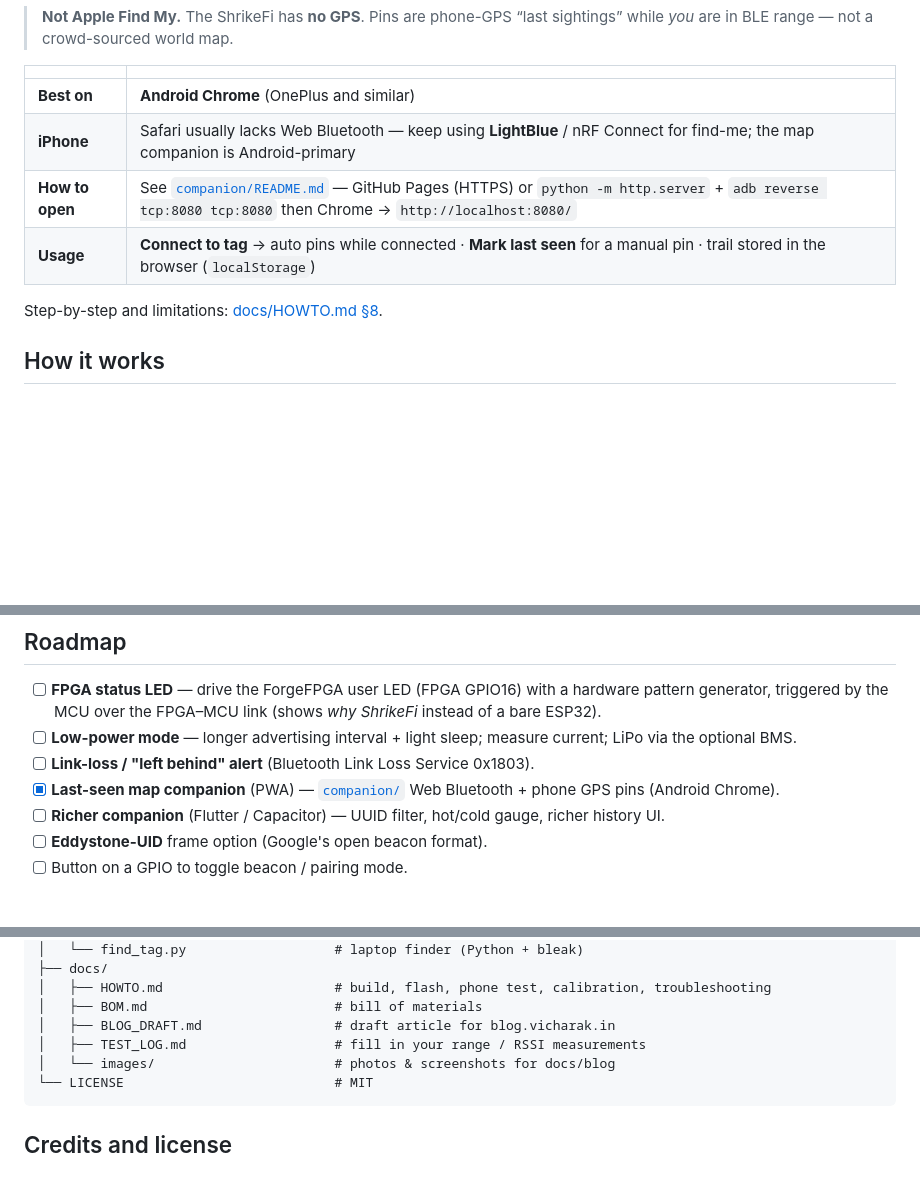
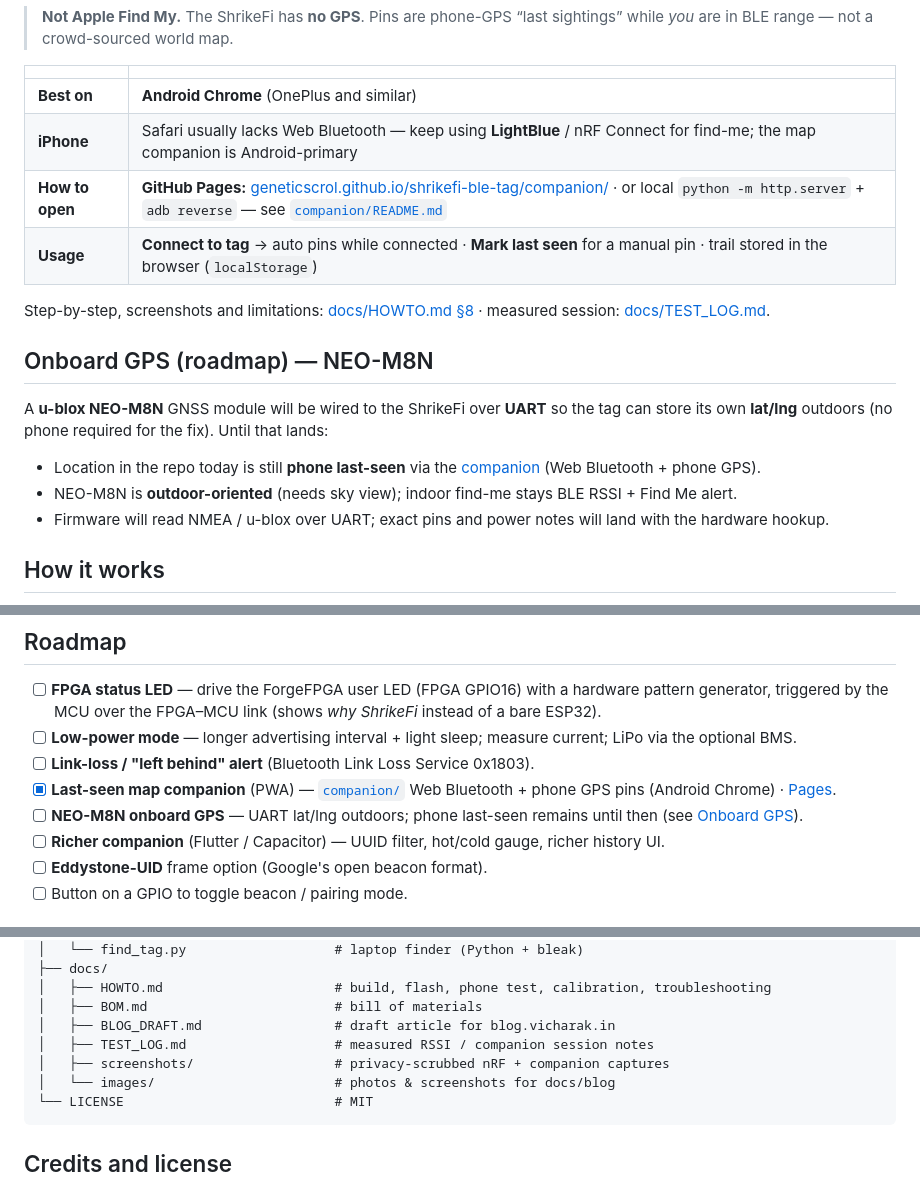
Before and after one commit to Geneticscrol/shrikefi-ble-tag, a Markdown page: README.md, 3 parts joined by grey strips. Drawn GitHub-style; blank space fills up the shorter version.

````diff
--- a/README.md
+++ b/README.md
@@ -121,10 +122,19 @@ A single-page companion under [`companion/`](companion/) records **where your ph
 |---|---|
 | **Best on** | **Android Chrome** (OnePlus and similar) |
 | **iPhone** | Safari usually lacks Web Bluetooth — keep using **LightBlue** / nRF Connect for find-me; the map companion is Android-primary |
-| **How to open** | See [`companion/README.md`](companion/README.md) — GitHub Pages (HTTPS) or `python -m http.server` + `adb reverse tcp:8080 tcp:8080` then Chrome → `http://localhost:8080/` |
+| **How to open** | **GitHub Pages:** [geneticscrol.github.io/shrikefi-ble-tag/companion/](https://geneticscrol.github.io/shrikefi-ble-tag/companion/) · or local `python -m http.server` + `adb reverse` — see [`companion/README.md`](companion/README.md) |
 | **Usage** | **Connect to tag** → auto pins while connected · **Mark last seen** for a manual pin · trail stored in the browser (`localStorage`) |
 
-Step-by-step and limitations: [docs/HOWTO.md §8](docs/HOWTO.md#8-last-seen-map-companion-android-chrome).
+Step-by-step, screenshots and limitations: [docs/HOWTO.md §8](docs/HOWTO.md#8-last-seen-map-companion-android-chrome) · measured session: [docs/TEST_LOG.md](docs/TEST_LOG.md).
+
+## Onboard GPS (roadmap) — NEO-M8N
+
+A **u-blox NEO-M8N** GNSS module will be wired to the ShrikeFi over **UART** so the tag can store its own **lat/lng** outdoors (no phone required for the fix). Until that lands:
+
+- Location in the repo today is still **phone last-seen** via the [companion](https://geneticscrol.github.io/shrikefi-ble-tag/companion/) (Web Bluetooth + phone GPS).
+- NEO-M8N is **outdoor-oriented** (needs sky view); indoor find-me stays BLE RSSI + Find Me alert.
+- Firmware will read NMEA / u-blox over UART; exact pins and power notes will land with the hardware hookup.
+
 
 ## How it works
 
@@ -191,7 +201,8 @@ Being honest about what this is (and isn't):
 - [ ] **FPGA status LED** — drive the ForgeFPGA user LED (FPGA GPIO16) with a hardware pattern generator, triggered by the MCU over the FPGA–MCU link (shows *why ShrikeFi* instead of a bare ESP32).
 - [ ] **Low-power mode** — longer advertising interval + light sleep; measure current; LiPo via the optional BMS.
 - [ ] **Link-loss / "left behind" alert** (Bluetooth Link Loss Service 0x1803).
-- [x] **Last-seen map companion** (PWA) — [`companion/`](companion/) Web Bluetooth + phone GPS pins (Android Chrome).
+- [x] **Last-seen map companion** (PWA) — [`companion/`](companion/) Web Bluetooth + phone GPS pins (Android Chrome) · [Pages](https://geneticscrol.github.io/shrikefi-ble-tag/companion/).
+- [ ] **NEO-M8N onboard GPS** — UART lat/lng outdoors; phone last-seen remains until then (see [Onboard GPS](#onboard-gps-roadmap--neo-m8n)).
 - [ ] **Richer companion** (Flutter / Capacitor) — UUID filter, hot/cold gauge, richer history UI.
 - [ ] **Eddystone-UID** frame option (Google's open beacon format).
 - [ ] Button on a GPIO to toggle beacon / pairing mode.
@@ -215,7 +226,8 @@ shrikefi-ble-tag/
 │   ├── HOWTO.md                      # build, flash, phone test, calibration, troubleshooting
 │   ├── BOM.md                        # bill of materials
 │   ├── BLOG_DRAFT.md                 # draft article for blog.vicharak.in
-│   ├── TEST_LOG.md                   # fill in your range / RSSI measurements
+│   ├── TEST_LOG.md                   # measured RSSI / companion session notes
+│   ├── screenshots/                  # privacy-scrubbed nRF + companion captures
 │   └── images/                       # photos & screenshots for docs/blog
 └── LICENSE                           # MIT
 ```
````
Also changed, not shown: other parts of README.md (+1 -0 lines), docs/HOWTO.md (+21 -1 lines), docs/screenshots/companion-last-seen-map.png (added), docs/screenshots/nrf-rssi-far-91.jpg (added), docs/screenshots/nrf-rssi-mid-76.jpg (added), docs/screenshots/nrf-rssi-near-57.jpg (added), 1 other file.
